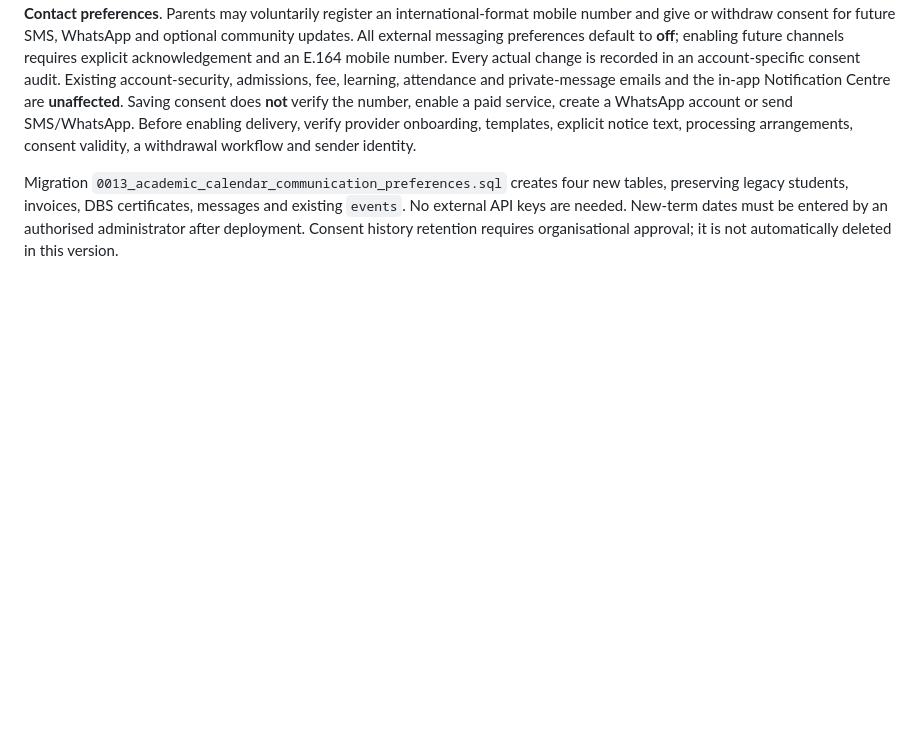
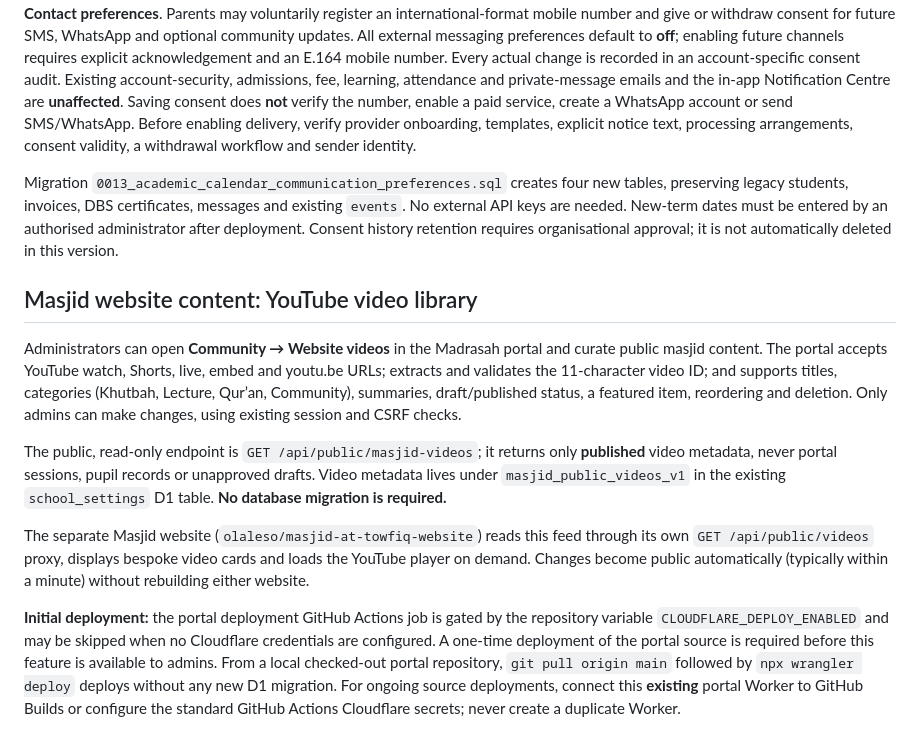
Before and after one commit to olaleso/madrasah-at-towfiq-portal, a Markdown page: README.md, the part around the change. GitHub-like rendering; blank space fills up the shorter version.

Commit message:
docs: describe portal-managed video library and one-time deployment

```diff
--- a/README.md
+++ b/README.md
@@ -385,3 +385,15 @@ Migration: `0012_in_app_notifications.sql`. It adds a new notification table wit
 **Contact preferences** is available to guardians, including a teacher/guardian using the restricted **Family view**, under **Community → Contact preferences**. Parents may voluntarily register an international-format mobile number and give or withdraw consent for future SMS, WhatsApp and optional community updates. All external messaging preferences default to **off**; enabling future channels requires explicit acknowledgement and an E.164 mobile number. Every actual change is recorded in an account-specific consent audit. Existing account-security, admissions, fee, learning, attendance and private-message emails and the in-app Notification Centre are **unaffected**. Saving consent does **not** verify the number, enable a paid service, create a WhatsApp account or send SMS/WhatsApp. Before enabling delivery, verify provider onboarding, templates, explicit notice text, processing arrangements, consent validity, a withdrawal workflow and sender identity.
 
 Migration `0013_academic_calendar_communication_preferences.sql` creates four new tables, preserving legacy students, invoices, DBS certificates, messages and existing `events`. No external API keys are needed. New-term dates must be entered by an authorised administrator after deployment. Consent history retention requires organisational approval; it is not automatically deleted in this version.
+
+
+
+## Masjid website content: YouTube video library
+
+Administrators can open **Community → Website videos** in the Madrasah portal and curate public masjid content. The portal accepts YouTube watch, Shorts, live, embed and youtu.be URLs; extracts and validates the 11-character video ID; and supports titles, categories (Khutbah, Lecture, Qur’an, Community), summaries, draft/published status, a featured item, reordering and deletion. Only admins can make changes, using existing session and CSRF checks.
+
+The public, read-only endpoint is `GET /api/public/masjid-videos`; it returns only **published** video metadata, never portal sessions, pupil records or unapproved drafts. Video metadata lives under `masjid_public_videos_v1` in the existing `school_settings` D1 table. **No database migration is required.**
+
+The separate Masjid website (`olaleso/masjid-at-towfiq-website`) reads this feed through its own `GET /api/public/videos` proxy, displays bespoke video cards and loads the YouTube player on demand. Changes become public automatically (typically within a minute) without rebuilding either website.
+
+**Initial deployment:** the portal deployment GitHub Actions job is gated by the repository variable `CLOUDFLARE_DEPLOY_ENABLED` and may be skipped when no Cloudflare credentials are configured. A one-time deployment of the portal source is required before this feature is available to admins. From a local checked-out portal repository, `git pull origin main` followed by `npx wrangler deploy` deploys without any new D1 migration. For ongoing source deployments, connect this **existing** portal Worker to GitHub Builds or configure the standard GitHub Actions Cloudflare secrets; never create a duplicate Worker.
```
